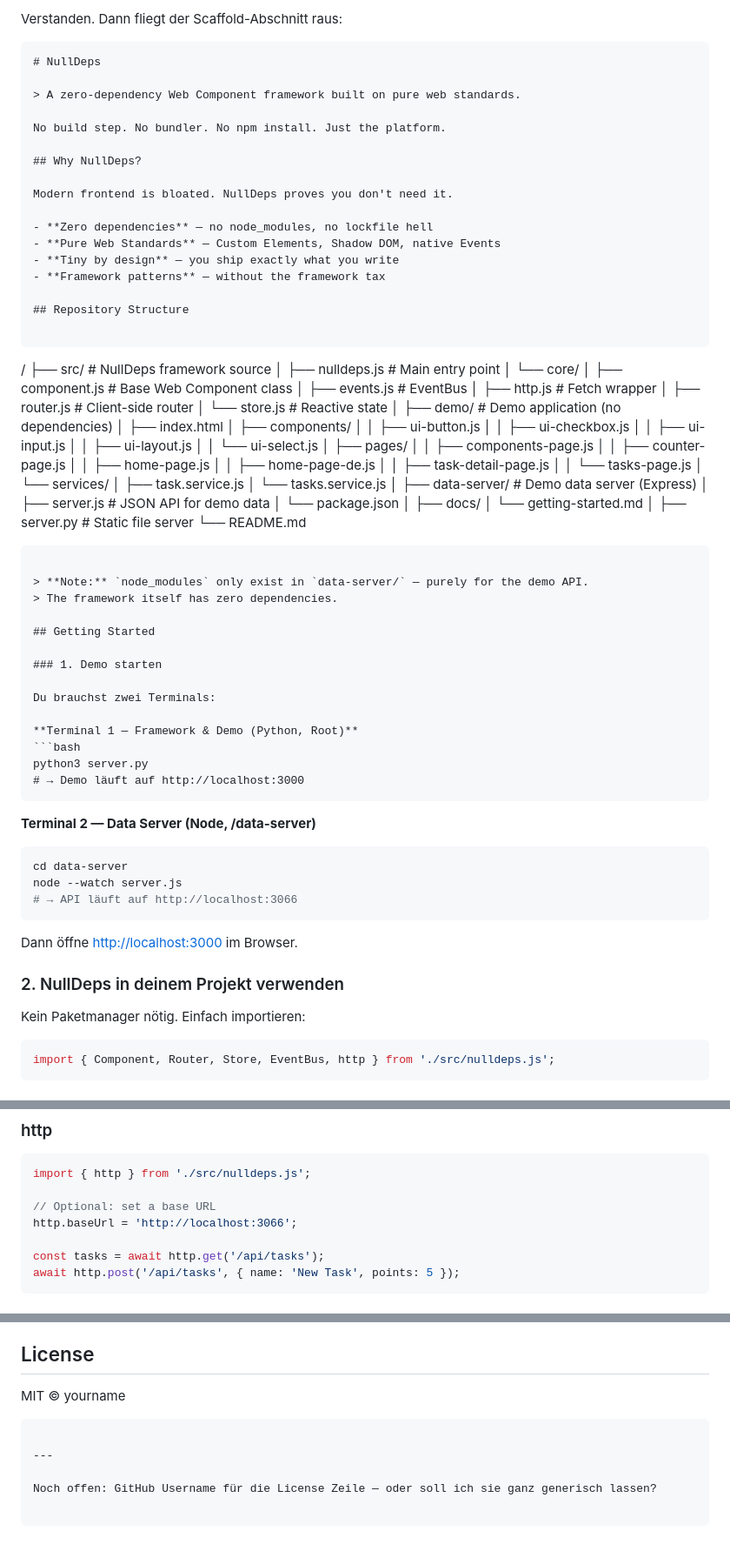
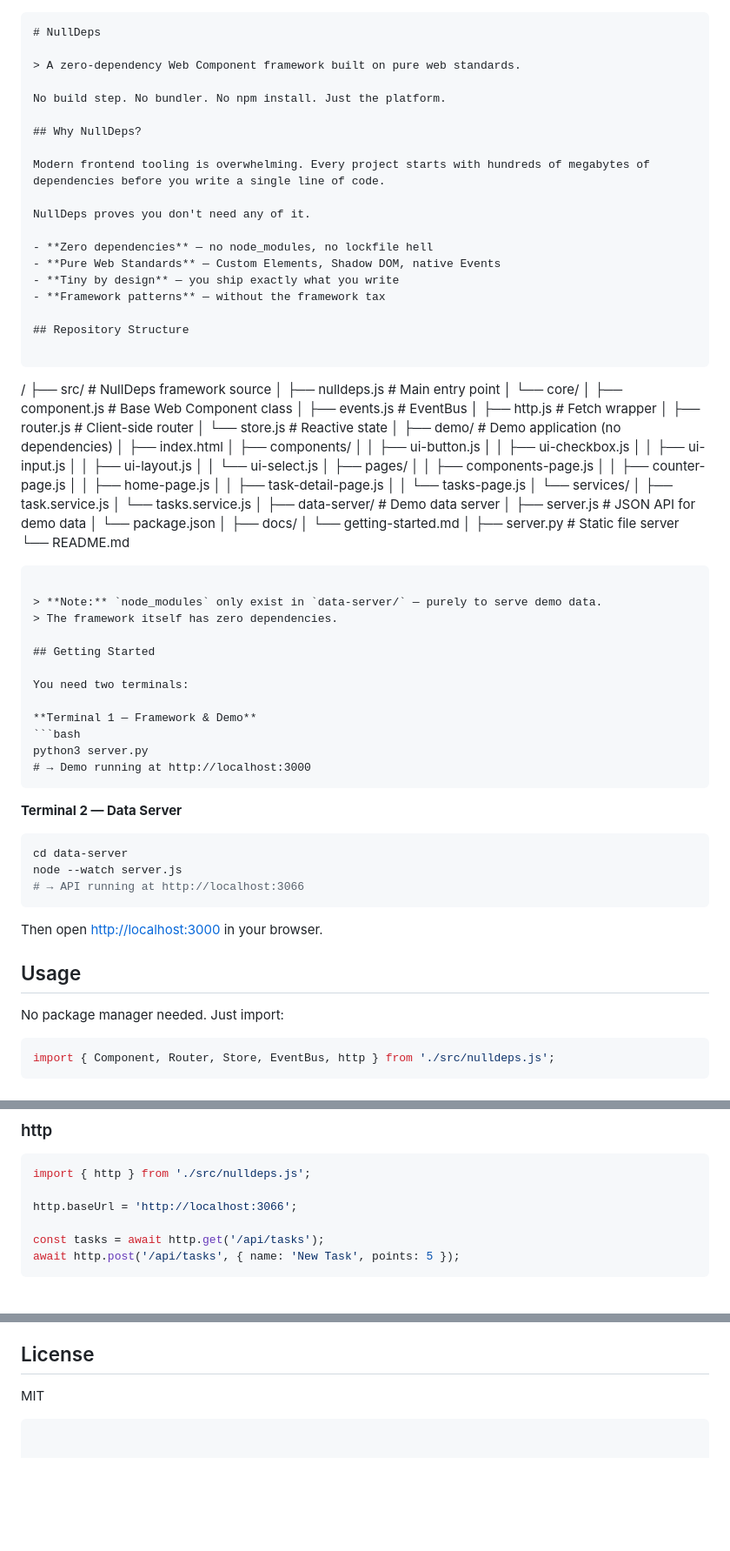
Before and after one commit to mymcp-github/nulldeps, a Markdown page: README.md, 3 parts joined by grey strips. Shown at 87% size. Drawn GitHub-style; blank space fills up the shorter version.

````diff
--- a/README.md
+++ b/README.md
@@ -1,5 +1,3 @@
-Verstanden. Dann fliegt der Scaffold-Abschnitt raus:
-
 ```markdown
 # NullDeps
 
@@ -9,7 +7,9 @@ No build step. No bundler. No npm install. Just the platform.
 
 ## Why NullDeps?
 
-Modern frontend is bloated. NullDeps proves you don't need it.
+Modern frontend tooling is overwhelming. Every project starts with hundreds of megabytes of dependencies before you write a single line of code.
+
+NullDeps proves you don't need any of it.
 
 - **Zero dependencies** — no node_modules, no lockfile hell
 - **Pure Web Standards** — Custom Elements, Shadow DOM, native Events
@@ -41,14 +41,13 @@ Modern frontend is bloated. NullDeps proves you don't need it.
 │   │   ├── components-page.js
 │   │   ├── counter-page.js
 │   │   ├── home-page.js
-│   │   ├── home-page-de.js
 │   │   ├── task-detail-page.js
 │   │   └── tasks-page.js
 │   └── services/
 │       ├── task.service.js
 │       └── tasks.service.js
 │
-├── data-server/                # Demo data server (Express)
+├── data-server/                # Demo data server
 │   ├── server.js               # JSON API for demo data
 │   └── package.json
 │
@@ -59,33 +58,31 @@ Modern frontend is bloated. NullDeps proves you don't need it.
 └── README.md
 ```
 
-> **Note:** `node_modules` only exist in `data-server/` — purely for the demo API.
+> **Note:** `node_modules` only exist in `data-server/` — purely to serve demo data.
 > The framework itself has zero dependencies.
 
 ## Getting Started
 
-### 1. Demo starten
+You need two terminals:
 
-Du brauchst zwei Terminals:
-
-**Terminal 1 — Framework & Demo (Python, Root)**
+**Terminal 1 — Framework & Demo**
 ```bash
 python3 server.py
-# → Demo läuft auf http://localhost:3000
+# → Demo running at http://localhost:3000
 ```
 
-**Terminal 2 — Data Server (Node, /data-server)**
+**Terminal 2 — Data Server**
 ```bash
 cd data-server
 node --watch server.js
-# → API läuft auf http://localhost:3066
+# → API running at http://localhost:3066
 ```
 
-Dann öffne [http://localhost:3000](http://localhost:3000) im Browser.
+Then open [http://localhost:3000](http://localhost:3000) in your browser.
 
-### 2. NullDeps in deinem Projekt verwenden
+## Usage
 
-Kein Paketmanager nötig. Einfach importieren:
+No package manager needed. Just import:
 
 ```js
 import { Component, Router, Store, EventBus, http } from './src/nulldeps.js';
@@ -151,7 +144,6 @@ Router.start();
 ```js
 import { http } from './src/nulldeps.js';
 
-// Optional: set a base URL
 http.baseUrl = 'http://localhost:3066';
 
 const tasks = await http.get('/api/tasks');
@@ -196,9 +188,5 @@ PRs welcome. Keep it zero-dependency. Keep it simple.
 
 ## License
 
-MIT © yourname
+MIT
 ```
-
----
-
-Noch offen: GitHub Username für die License Zeile — oder soll ich sie ganz generisch lassen?
````
Also changed, not shown: other parts of README.md (+0 -4 lines).
